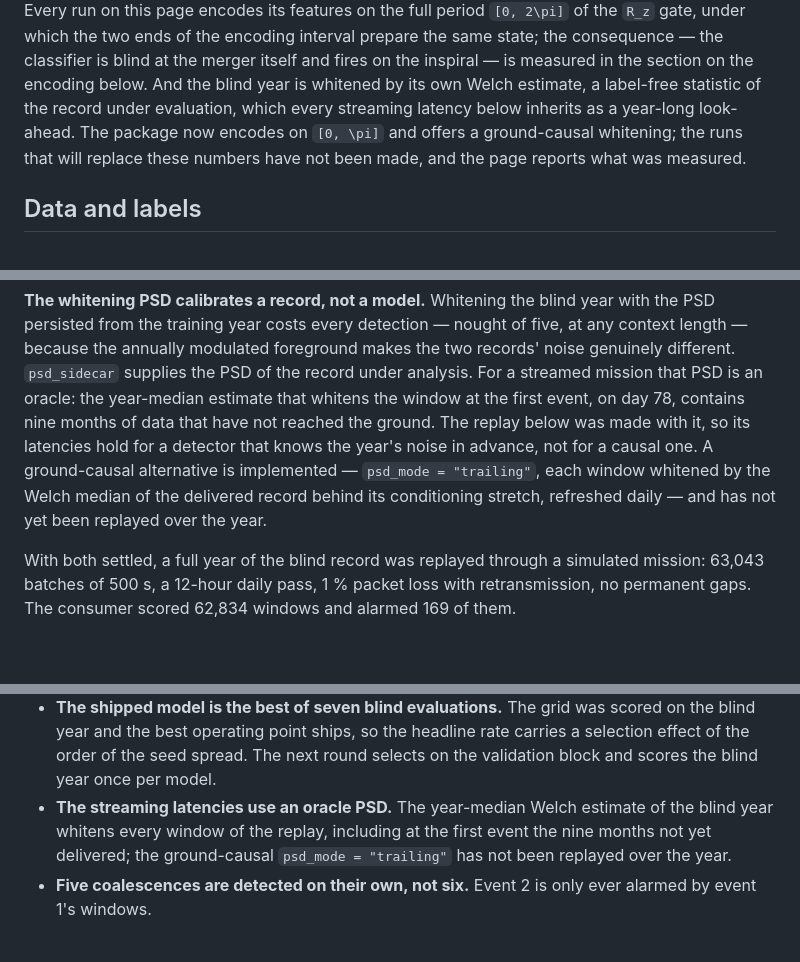
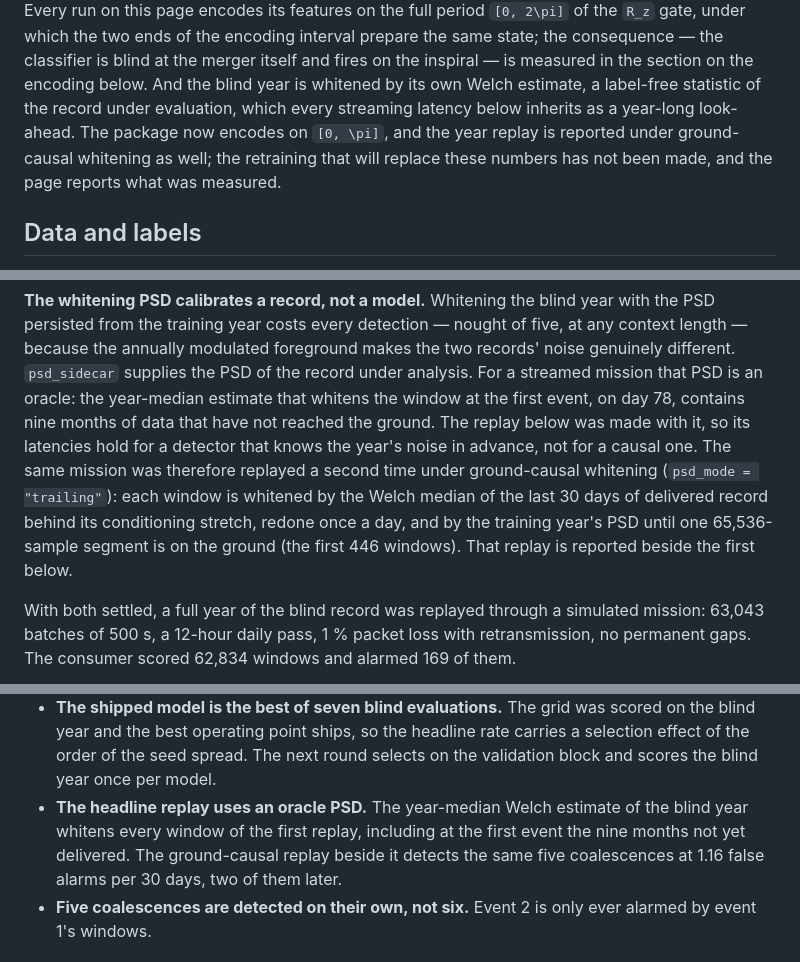
Before and after one commit to PaulGoG/MilliHertzQML.jl, a Markdown page: docs/src/benchmark.md, 3 parts joined by grey strips. GitHub-like rendering; blank space fills up the shorter version.

```diff
--- a/docs/src/benchmark.md
+++ b/docs/src/benchmark.md
@@ -22,9 +22,10 @@ classifier is blind at the merger itself and fires on the inspiral — is
 measured in the section on the encoding below. And the blind year is
 whitened by its own Welch estimate, a label-free statistic of the record
 under evaluation, which every streaming latency below inherits as a
-year-long look-ahead. The package now encodes on ``[0, \pi]`` and offers
-a ground-causal whitening; the runs that will replace these numbers have
-not been made, and the page reports what was measured.
+year-long look-ahead. The package now encodes on ``[0, \pi]``, and the
+year replay is reported under ground-causal whitening as well; the
+retraining that will replace these numbers has not been made, and the
+page reports what was measured.
 
 ## Data and labels
 
@@ -386,10 +387,12 @@ streamed mission that PSD is an oracle: the year-median estimate that
 whitens the window at the first event, on day 78, contains nine months
 of data that have not reached the ground. The replay below was made with
 it, so its latencies hold for a detector that knows the year's noise in
-advance, not for a causal one. A ground-causal alternative is
-implemented — `psd_mode = "trailing"`, each window whitened by the Welch
-median of the delivered record behind its conditioning stretch, refreshed
-daily — and has not yet been replayed over the year.
+advance, not for a causal one. The same mission was therefore replayed a
+second time under ground-causal whitening (`psd_mode = "trailing"`): each
+window is whitened by the Welch median of the last 30 days of delivered
+record behind its conditioning stretch, redone once a day, and by the
+training year's PSD until one 65,536-sample segment is on the ground (the
+first 446 windows). That replay is reported beside the first below.
 
 With both settled, a full year of the blind record was replayed through a
 simulated mission: 63,043 batches of 500 s, a 12-hour daily pass, 1 %
@@ -562,11 +577,11 @@ stretch raises the tolerable loss rate in proportion.
   headline rate carries a selection effect of the order of the seed
   spread. The next round selects on the validation block and scores the
   blind year once per model.
-- **The streaming latencies use an oracle PSD.** The year-median Welch
-  estimate of the blind year whitens every window of the replay,
-  including at the first event the nine months not yet delivered; the
-  ground-causal `psd_mode = "trailing"` has not been replayed over the
-  year.
+- **The headline replay uses an oracle PSD.** The year-median Welch
+  estimate of the blind year whitens every window of the first replay,
+  including at the first event the nine months not yet delivered. The
+  ground-causal replay beside it detects the same five coalescences at
+  1.16 false alarms per 30 days, two of them later.
 - **Five coalescences are detected on their own, not six.** Event 2 is
   only ever alarmed by event 1's windows.
 
```
Also changed, not shown: other parts of docs/src/benchmark.md (+21 -9 lines), CHANGELOG.md (+3 -1 lines), README.md (+8 -4 lines), docs/src/assets/benchmark_telemetry_alerts_causal.png (added), 2 other files.
